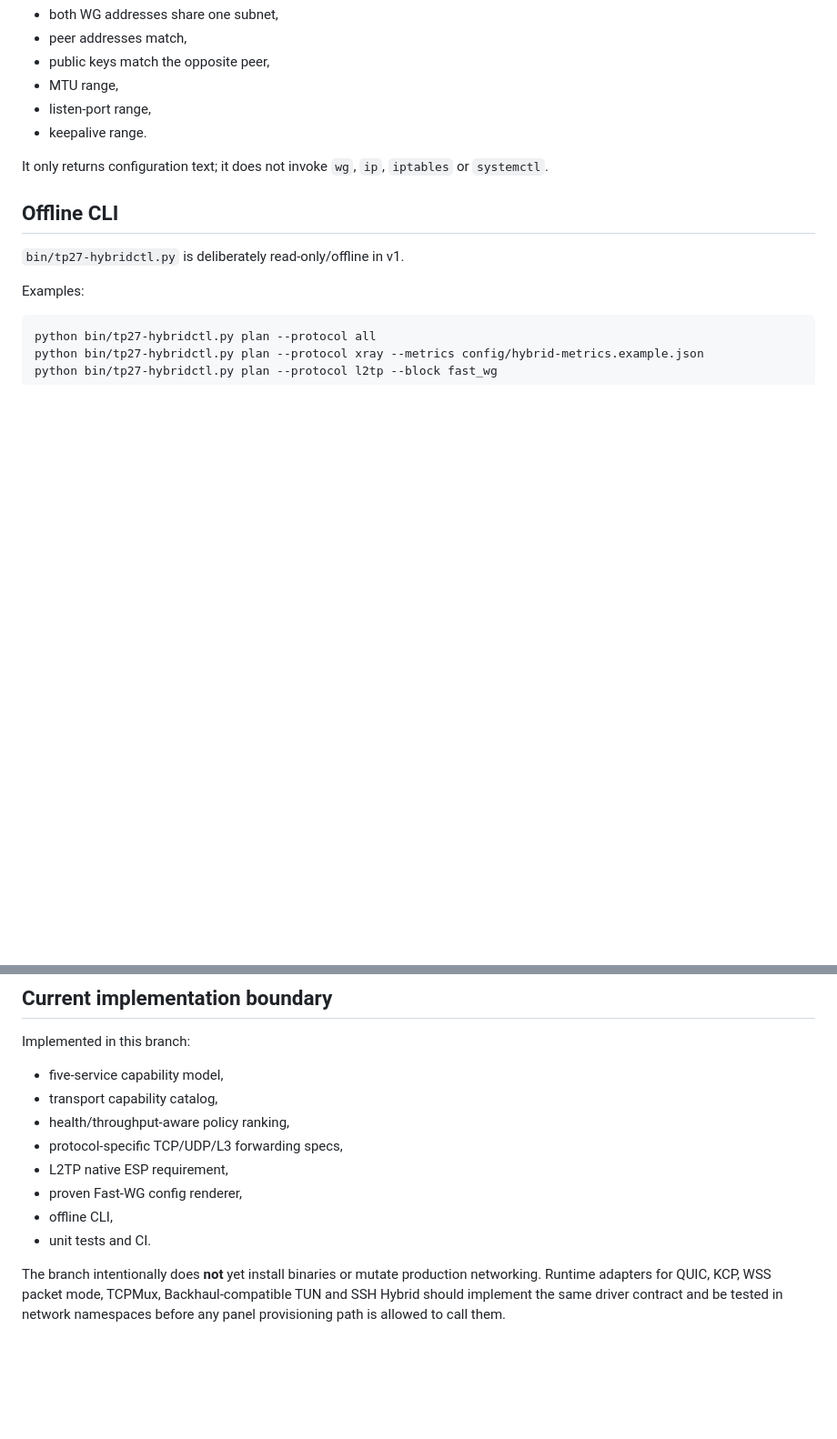
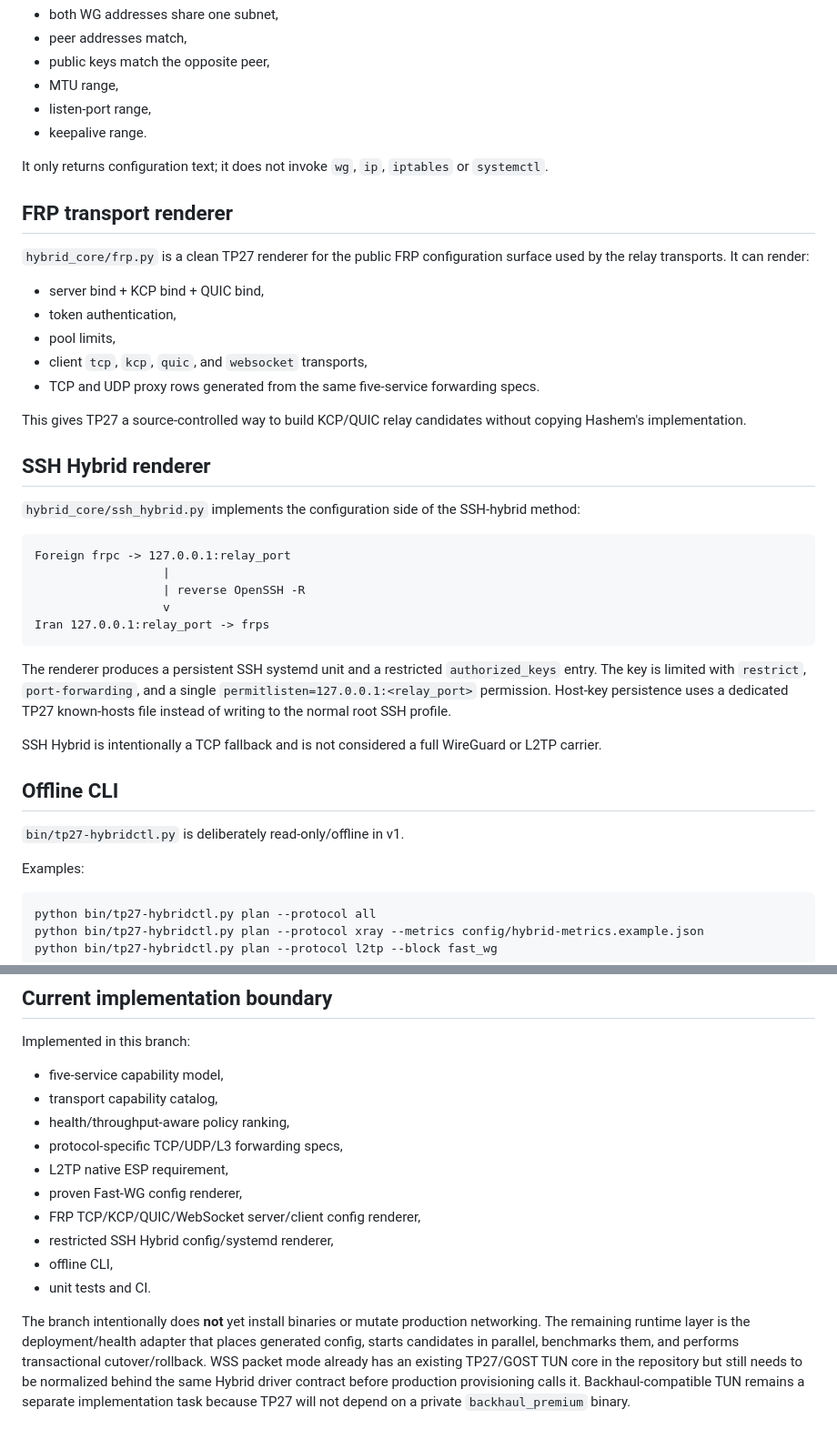
Before and after one commit to matin111/tp27-core, a Markdown page: docs/HYBRID_CORE_V1.md, 2 parts joined by grey strips. Shown at 91% size. GitHub-like rendering; blank space fills up the shorter version.

Commit message:
docs(hybrid-core): document FRP and SSH hybrid renderers

````diff
--- a/docs/HYBRID_CORE_V1.md
+++ b/docs/HYBRID_CORE_V1.md
@@ -77,6 +77,34 @@ The renderer validates:
 
 It only returns configuration text; it does not invoke `wg`, `ip`, `iptables` or `systemctl`.
 
+## FRP transport renderer
+
+`hybrid_core/frp.py` is a clean TP27 renderer for the public FRP configuration surface used by the relay transports. It can render:
+
+- server bind + KCP bind + QUIC bind,
+- token authentication,
+- pool limits,
+- client `tcp`, `kcp`, `quic`, and `websocket` transports,
+- TCP and UDP proxy rows generated from the same five-service forwarding specs.
+
+This gives TP27 a source-controlled way to build KCP/QUIC relay candidates without copying Hashem's implementation.
+
+## SSH Hybrid renderer
+
+`hybrid_core/ssh_hybrid.py` implements the configuration side of the SSH-hybrid method:
+
+```text
+Foreign frpc -> 127.0.0.1:relay_port
+                  |
+                  | reverse OpenSSH -R
+                  v
+Iran 127.0.0.1:relay_port -> frps
+```
+
+The renderer produces a persistent SSH systemd unit and a restricted `authorized_keys` entry. The key is limited with `restrict`, `port-forwarding`, and a single `permitlisten=127.0.0.1:<relay_port>` permission. Host-key persistence uses a dedicated TP27 known-hosts file instead of writing to the normal root SSH profile.
+
+SSH Hybrid is intentionally a TCP fallback and is not considered a full WireGuard or L2TP carrier.
+
 ## Offline CLI
 
 `bin/tp27-hybridctl.py` is deliberately read-only/offline in v1.
@@ -114,7 +142,9 @@ Implemented in this branch:
 - protocol-specific TCP/UDP/L3 forwarding specs,
 - L2TP native ESP requirement,
 - proven Fast-WG config renderer,
+- FRP TCP/KCP/QUIC/WebSocket server/client config renderer,
+- restricted SSH Hybrid config/systemd renderer,
 - offline CLI,
 - unit tests and CI.
 
-The branch intentionally does **not** yet install binaries or mutate production networking. Runtime adapters for QUIC, KCP, WSS packet mode, TCPMux, Backhaul-compatible TUN and SSH Hybrid should implement the same driver contract and be tested in network namespaces before any panel provisioning path is allowed to call them.
+The branch intentionally does **not** yet install binaries or mutate production networking. The remaining runtime layer is the deployment/health adapter that places generated config, starts candidates in parallel, benchmarks them, and performs transactional cutover/rollback. WSS packet mode already has an existing TP27/GOST TUN core in the repository but still needs to be normalized behind the same Hybrid driver contract before production provisioning calls it. Backhaul-compatible TUN remains a separate implementation task because TP27 will not depend on a private `backhaul_premium` binary.
````
